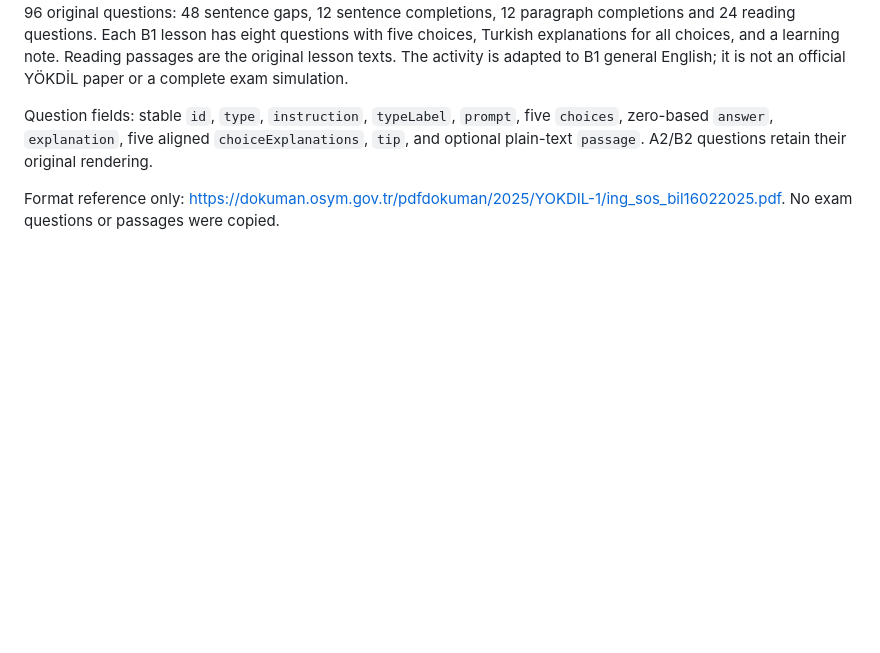
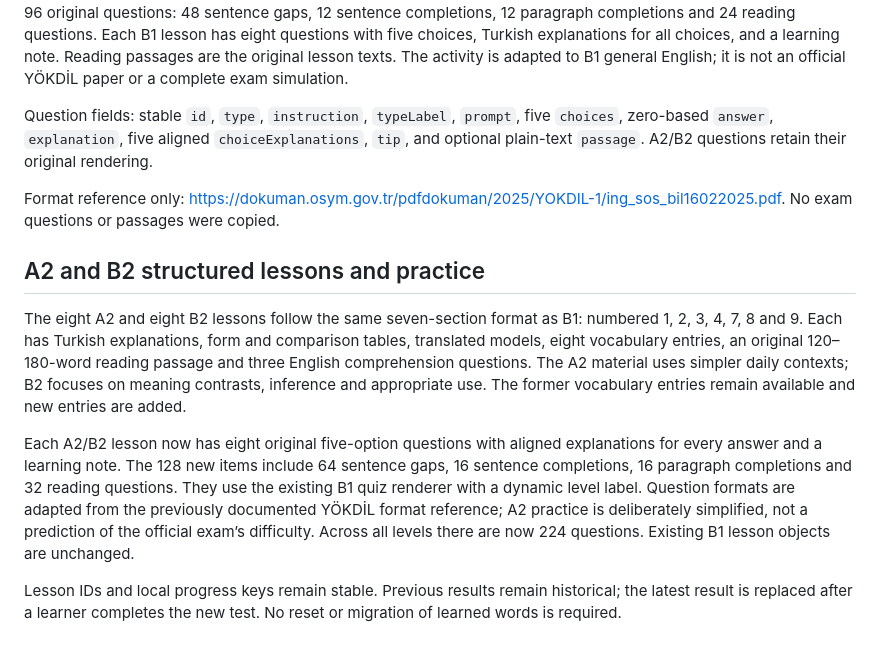
Before and after one commit to pronova-app/pronova-site, a Markdown page: english-studio/README.md, the part around the change. Drawn GitHub-style; blank space fills up the shorter version.

Commit message:
Show the correct practice level and document all-level lesson format

```diff
--- a/english-studio/README.md
+++ b/english-studio/README.md
@@ -25,3 +25,12 @@ A section may provide `markdown` in place of plain `text`. The built-in renderer
 Question fields: stable `id`, `type`, `instruction`, `typeLabel`, `prompt`, five `choices`, zero-based `answer`, `explanation`, five aligned `choiceExplanations`, `tip`, and optional plain-text `passage`. A2/B2 questions retain their original rendering.
 
 Format reference only: https://dokuman.osym.gov.tr/pdfdokuman/2025/YOKDIL-1/ing_sos_bil16022025.pdf. No exam questions or passages were copied.
+
+
+## A2 and B2 structured lessons and practice
+
+The eight A2 and eight B2 lessons follow the same seven-section format as B1: numbered 1, 2, 3, 4, 7, 8 and 9. Each has Turkish explanations, form and comparison tables, translated models, eight vocabulary entries, an original 120–180-word reading passage and three English comprehension questions. The A2 material uses simpler daily contexts; B2 focuses on meaning contrasts, inference and appropriate use. The former vocabulary entries remain available and new entries are added.
+
+Each A2/B2 lesson now has eight original five-option questions with aligned explanations for every answer and a learning note. The 128 new items include 64 sentence gaps, 16 sentence completions, 16 paragraph completions and 32 reading questions. They use the existing B1 quiz renderer with a dynamic level label. Question formats are adapted from the previously documented YÖKDİL format reference; A2 practice is deliberately simplified, not a prediction of the official exam’s difficulty. Across all levels there are now 224 questions. Existing B1 lesson objects are unchanged.
+
+Lesson IDs and local progress keys remain stable. Previous results remain historical; the latest result is replaced after a learner completes the new test. No reset or migration of learned words is required.
```
